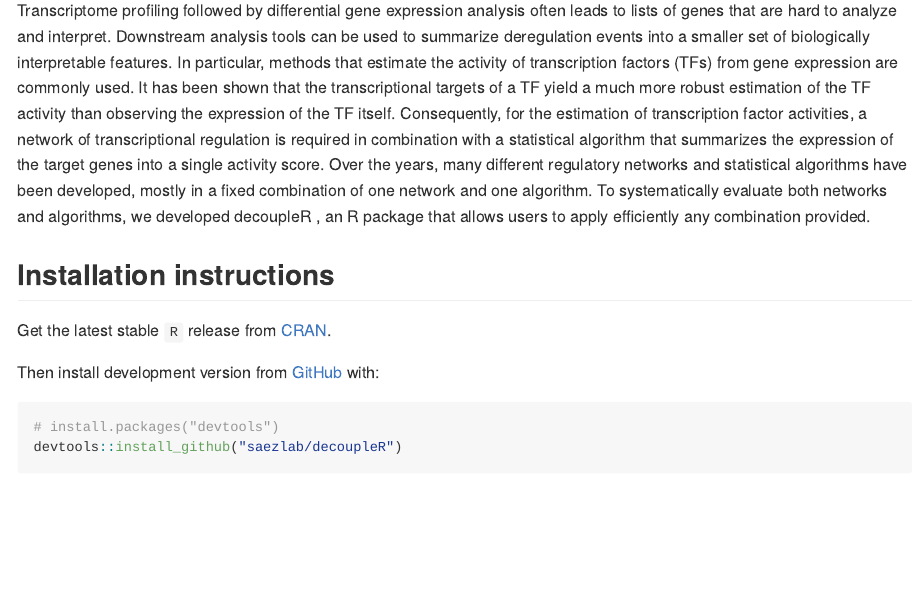
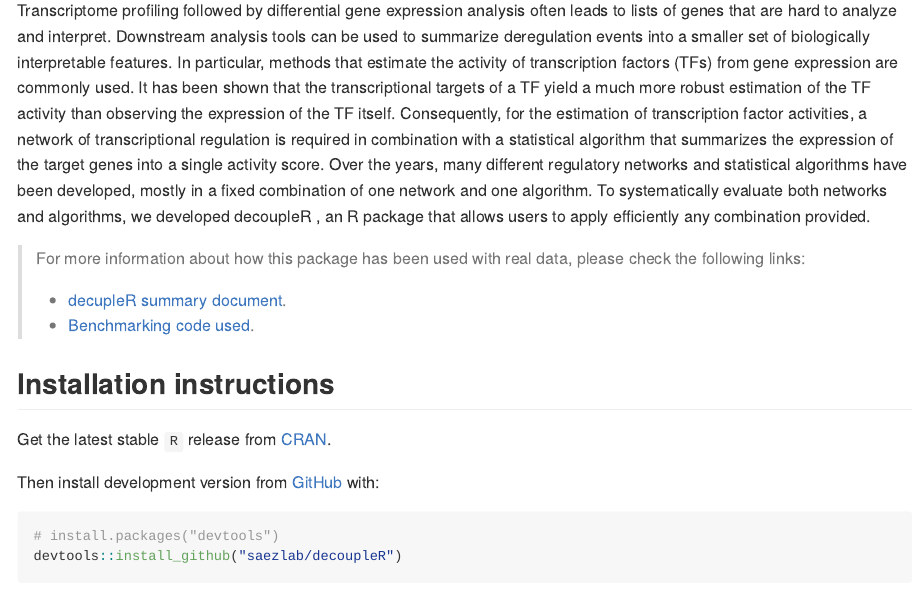
Before and after one commit to saezlab/decoupleR, an R Markdown document (README.Rmd): the page in a window 1100 px wide, from 180 px down. The pictures show the output file README.md that the author committed with the source, drawn offline in the style of GitHub; badge pictures from the web are left out.

Commit message:
Update README to include drive document and point to benchmark branch.

```diff
--- a/README.Rmd
+++ b/README.Rmd
@@ -22,11 +22,14 @@ knitr::opts_chunk$set(
 [![GitHub issues](https://img.shields.io/github/issues/saezlab/decoupleR)](https://github.com/saezlab/decoupleR/issues)
 <!-- badges: end -->
 
-<!-- > A community effort by [saezlab](http://saezlab.org) members. -->
-
 ## Overview
 
 Transcriptome profiling followed by differential gene expression analysis often leads to lists of genes that are hard to analyze and interpret. Downstream analysis tools can be used to summarize deregulation events into a smaller set of biologically interpretable features. In particular, methods that estimate the activity of transcription factors (TFs) from gene expression are commonly used. It has been shown that the transcriptional targets of a TF yield a much more robust estimation of the TF activity than observing the expression of the TF itself.  Consequently, for the estimation of transcription factor activities, a network of transcriptional regulation is required in combination with a statistical algorithm that summarizes the expression of the target genes into a single activity score. Over the years, many different regulatory networks and statistical algorithms have been developed, mostly in a fixed combination of one network and one algorithm. To systematically evaluate both networks and algorithms, we developed decoupleR , an R package that allows users to apply efficiently any combination provided.
+
+> For more information about how this package has been used with real data,
+please check the following links:
+> - [decupleR summary document](https://docs.google.com/document/d/1aYD3IF1tj7H6vUFqKnfHB6d6Trs_oit7umjk5mQDNZ0/edit).
+> - [Benchmarking code used](https://github.com/saezlab/decoupleR/tree/benchmark).
 
 ## Installation instructions
 
```
Also changed, not shown: README.md.
